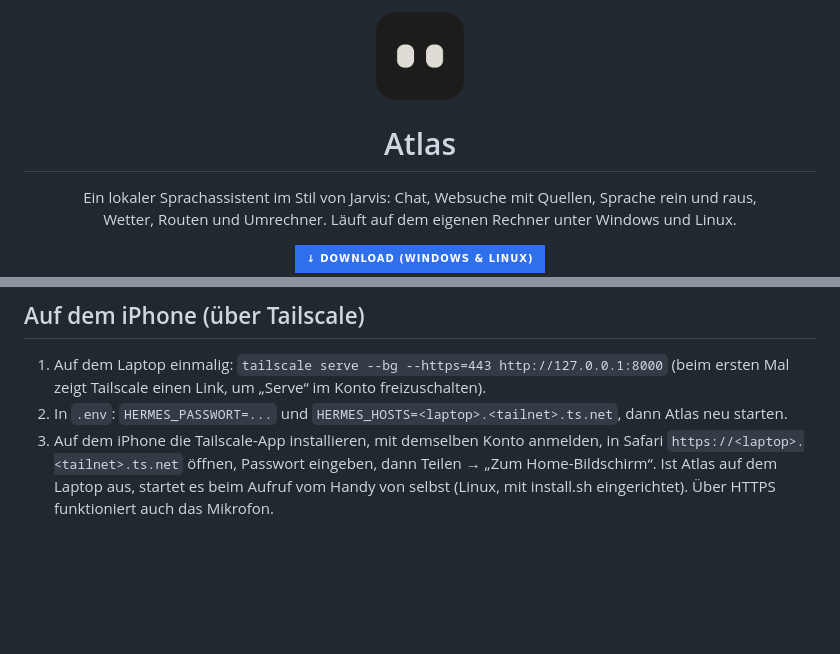
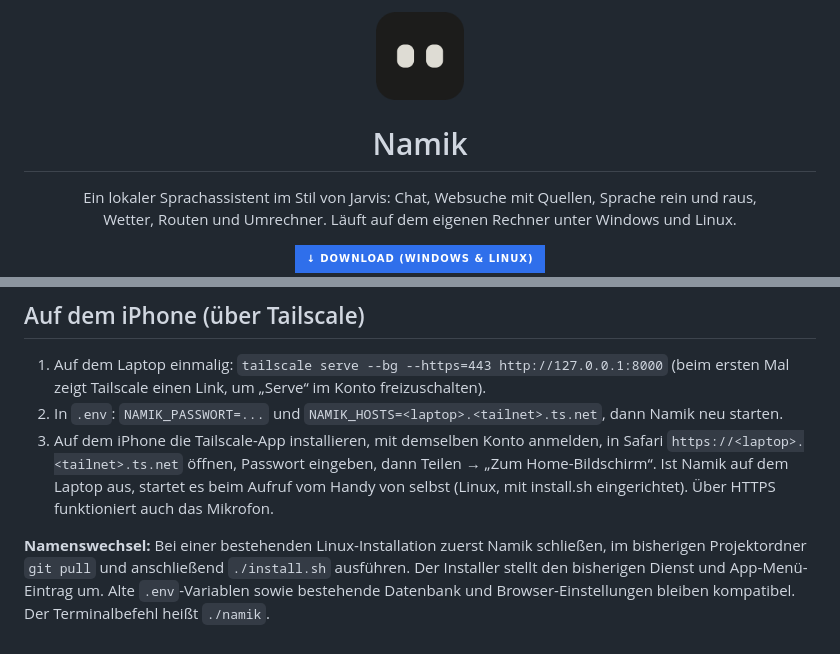
Before and after one commit to Breitmann177/Atlas, a Markdown page: README.md, 2 parts joined by grey strips. GitHub-like rendering; badges without logos; blank space fills up the shorter version.

```diff
--- a/README.md
+++ b/README.md
@@ -1,6 +1,6 @@
-<p align="center"><img src="hermes.png" width="88" alt=""></p>
+<p align="center"><img src="namik.png" width="88" alt=""></p>
 
-<h1 align="center">Atlas</h1>
+<h1 align="center">Namik</h1>
 
 <p align="center">Ein lokaler Sprachassistent im Stil von Jarvis: Chat, Websuche mit Quellen, Sprache rein und raus,<br>
 Wetter, Routen und Umrechner. Läuft auf dem eigenen Rechner unter Windows und Linux.</p>
@@ -136,7 +136,9 @@ python testliste.py --voll   # mit echten Antworten (dauert länger, Ollama muss
 ## Auf dem iPhone (über Tailscale)
 1. Auf dem Laptop einmalig: `tailscale serve --bg --https=443 http://127.0.0.1:8000`
    (beim ersten Mal zeigt Tailscale einen Link, um „Serve“ im Konto freizuschalten).
-2. In `.env`: `HERMES_PASSWORT=...` und `HERMES_HOSTS=<laptop>.<tailnet>.ts.net`, dann Atlas neu starten.
+2. In `.env`: `NAMIK_PASSWORT=...` und `NAMIK_HOSTS=<laptop>.<tailnet>.ts.net`, dann Namik neu starten.
 3. Auf dem iPhone die Tailscale-App installieren, mit demselben Konto anmelden, in Safari
    `https://<laptop>.<tailnet>.ts.net` öffnen, Passwort eingeben, dann Teilen → „Zum Home-Bildschirm“.
-Ist Atlas auf dem Laptop aus, startet es beim Aufruf vom Handy von selbst (Linux, mit install.sh eingerichtet). Über HTTPS funktioniert auch das Mikrofon.
+Ist Namik auf dem Laptop aus, startet es beim Aufruf vom Handy von selbst (Linux, mit install.sh eingerichtet). Über HTTPS funktioniert auch das Mikrofon.
+
+**Namenswechsel:** Bei einer bestehenden Linux-Installation zuerst Namik schließen, im bisherigen Projektordner `git pull` und anschließend `./install.sh` ausführen. Der Installer stellt den bisherigen Dienst und App-Menü-Eintrag um. Alte `.env`-Variablen sowie bestehende Datenbank und Browser-Einstellungen bleiben kompatibel. Der Terminalbefehl heißt `./namik`.
```
Also changed, not shown: other parts of README.md (+15 -15 lines), namik.png (renamed from hermes.png), 14 other files.
